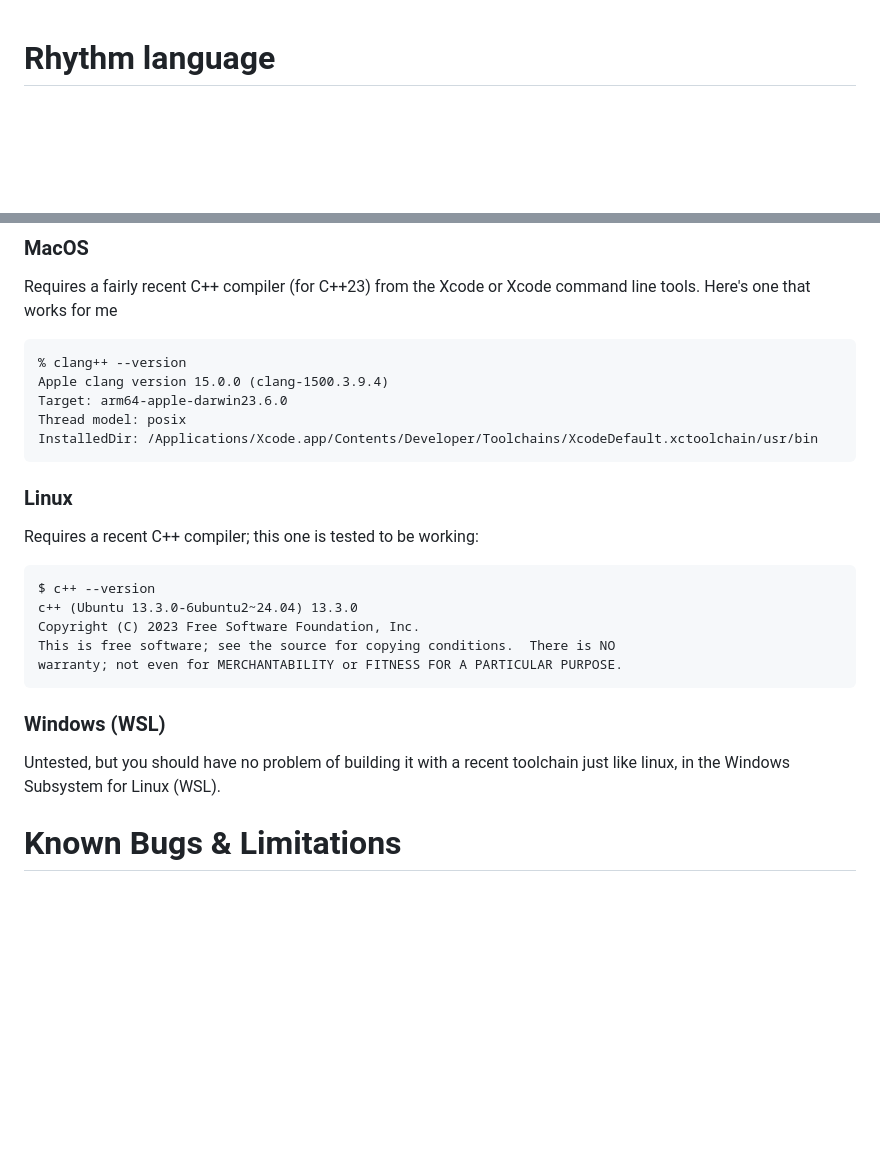
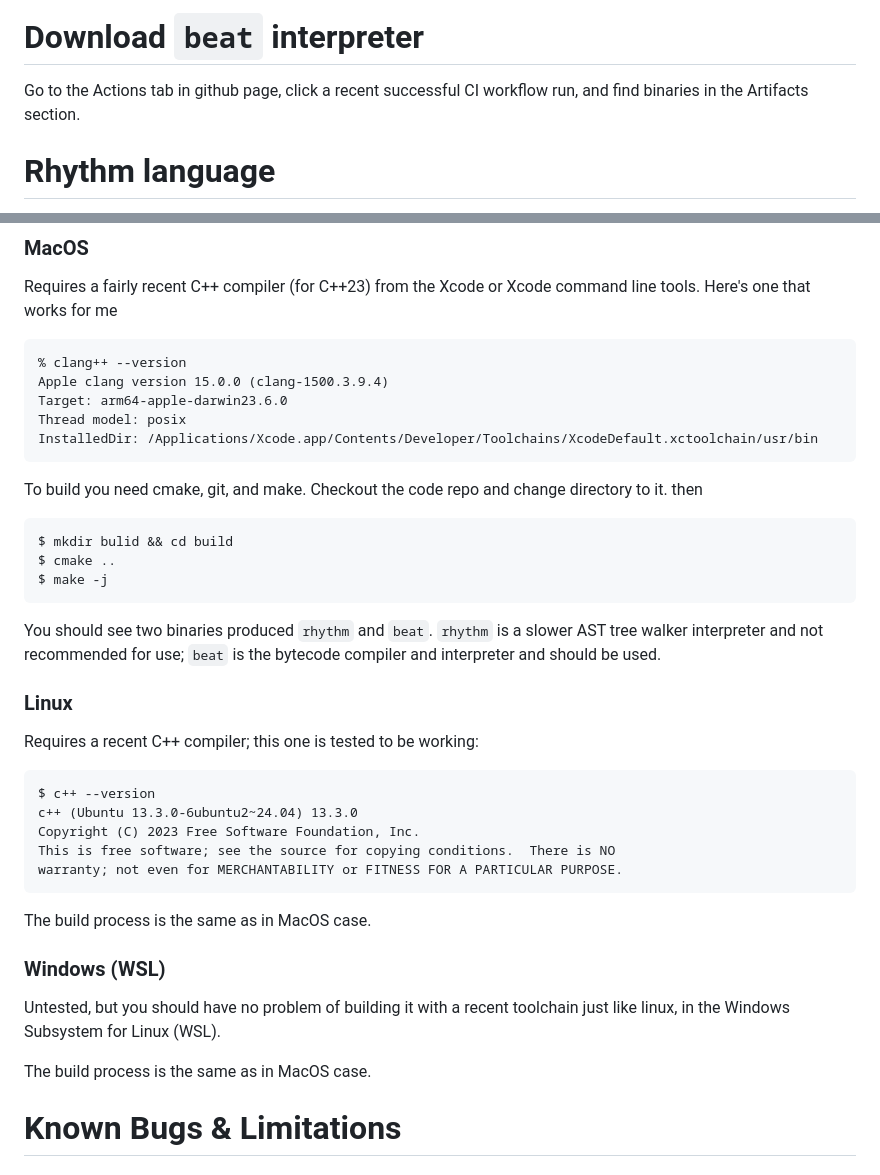
Before and after one commit to robbwu/rhythm, a Markdown page: README.md, 2 parts joined by grey strips. GitHub-like rendering; blank space fills up the shorter version.

Commit message:
readme: add artefact download and build instructions

````diff
--- a/README.md
+++ b/README.md
@@ -1,3 +1,7 @@
+# Download `beat` interpreter
+
+Go to the Actions tab in github page, click a recent successful CI workflow run, and find binaries in the Artifacts section.
+
 # Rhythm language
 
 This is a simple and dynamic programming language designed for describing
@@ -186,6 +190,15 @@ Thread model: posix
 InstalledDir: /Applications/Xcode.app/Contents/Developer/Toolchains/XcodeDefault.xctoolchain/usr/bin
 ```
 
+To build you need cmake, git, and make. Checkout the code repo and change directory to it. then
+```
+$ mkdir bulid && cd build
+$ cmake ..
+$ make -j
+```
+You should see two binaries produced `rhythm` and `beat`.
+`rhythm` is a slower AST tree walker interpreter and not recommended for use; `beat` is the bytecode compiler and interpreter and should be used.
+
 ### Linux
 
 Requires a recent C++ compiler; this one is tested to be working:
@@ -197,9 +210,14 @@ This is free software; see the source for copying conditions.  There is NO
 warranty; not even for MERCHANTABILITY or FITNESS FOR A PARTICULAR PURPOSE.
 ```
 
+The build process is the same as in MacOS case.
+
 ### Windows (WSL)
 Untested, but you should have no problem of building it with a recent toolchain just like linux,
 in the Windows Subsystem for Linux (WSL).
+
+The build process is the same as in MacOS case.
+
 
 # Known Bugs & Limitations
 
````
